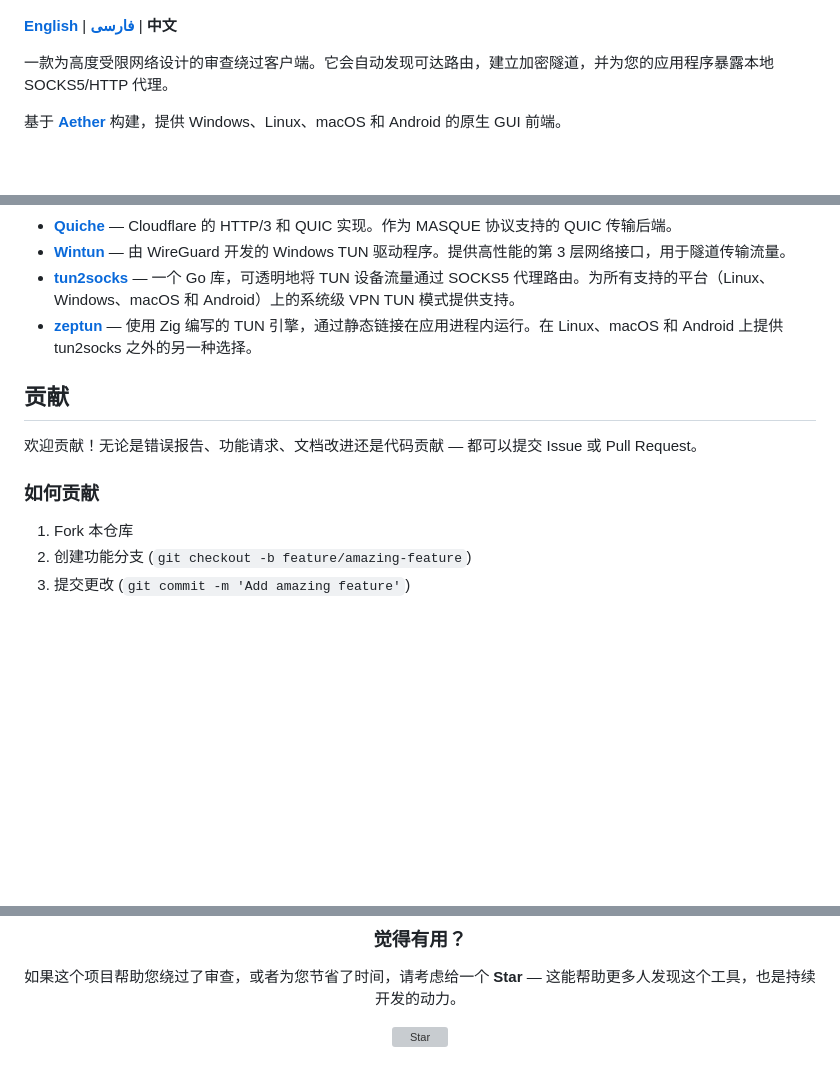
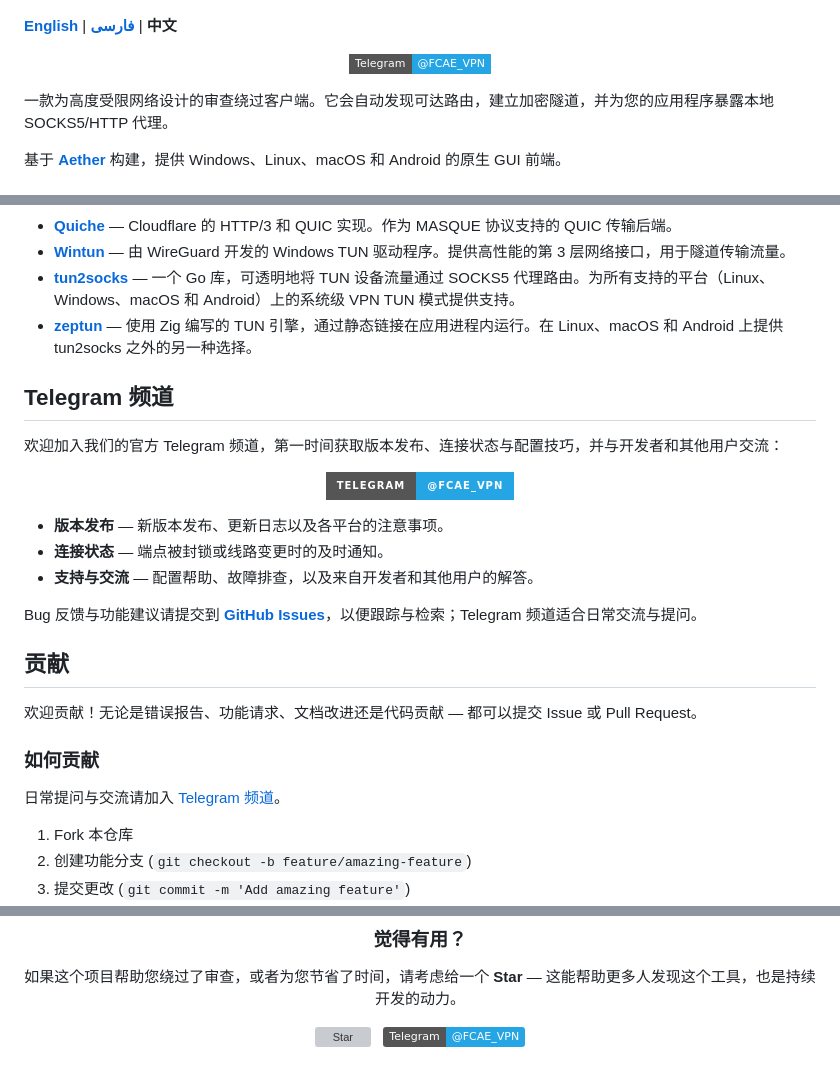
Before and after one commit to FCFlenkchy/FCAE_VPN, a Markdown page: READMECH.md, 3 parts joined by grey strips. GitHub-like rendering; badges without logos; blank space fills up the shorter version; grey boxes are pictures that could not be loaded.

```diff
--- a/READMECH.md
+++ b/READMECH.md
@@ -5,6 +5,12 @@
 </p>
 
 **[English](README.md)** | **[فارسی](READMEFA.md)** | **中文**
+
+<p align="center">
+  <a href="https://t.me/FCAE_VPN">
+    <img src="https://img.shields.io/badge/Telegram-@FCAE__VPN-26A5E4?style=flat-square&logo=telegram&logoColor=white" alt="Telegram channel @FCAE_VPN">
+  </a>
+</p>
 
 一款为高度受限网络设计的审查绕过客户端。它会自动发现可达路由，建立加密隧道，并为您的应用程序暴露本地 SOCKS5/HTTP 代理。
 
@@ -171,11 +177,29 @@ cmake --build build --config Release
 - **[tun2socks](https://github.com/xjasonlyu/tun2socks)** — 一个 Go 库，可透明地将 TUN 设备流量通过 SOCKS5 代理路由。为所有支持的平台（Linux、Windows、macOS 和 Android）上的系统级 VPN TUN 模式提供支持。
 - **[zeptun](https://github.com/Noisemux/zeptun)** — 使用 Zig 编写的 TUN 引擎，通过静态链接在应用进程内运行。在 Linux、macOS 和 Android 上提供 tun2socks 之外的另一种选择。
 
+## Telegram 频道
+
+欢迎加入我们的官方 Telegram 频道，第一时间获取版本发布、连接状态与配置技巧，并与开发者和其他用户交流：
+
+<p align="center">
+  <a href="https://t.me/FCAE_VPN">
+    <img src="https://img.shields.io/badge/Telegram-@FCAE__VPN-26A5E4?style=for-the-badge&logo=telegram&logoColor=white" alt="Telegram channel @FCAE_VPN">
+  </a>
+</p>
+
+- **版本发布** — 新版本发布、更新日志以及各平台的注意事项。
+- **连接状态** — 端点被封锁或线路变更时的及时通知。
+- **支持与交流** — 配置帮助、故障排查，以及来自开发者和其他用户的解答。
+
+Bug 反馈与功能建议请提交到 **[GitHub Issues](https://github.com/FCFlenkchy/FCAE_VPN/issues)**，以便跟踪与检索；Telegram 频道适合日常交流与提问。
+
 ## 贡献
 
 欢迎贡献！无论是错误报告、功能请求、文档改进还是代码贡献 — 都可以提交 Issue 或 Pull Request。
 
 ### 如何贡献
+
+日常提问与交流请加入 [Telegram 频道](https://t.me/FCAE_VPN)。
 
 1. Fork 本仓库
 2. 创建功能分支 (`git checkout -b feature/amazing-feature`)
@@ -195,6 +219,6 @@ cmake --build build --config Release
 
 如果这个项目帮助您绕过了审查，或者为您节省了时间，请考虑给一个 **Star** — 这能帮助更多人发现这个工具，也是持续开发的动力。
 
-[![Star](https://img.shields.io/github/stars/FCFlenkchy/FCAE_VPN?style=social)](https://github.com/FCFlenkchy/FCAE_VPN)
+[![Star](https://img.shields.io/github/stars/FCFlenkchy/FCAE_VPN?style=social)](https://github.com/FCFlenkchy/FCAE_VPN) &nbsp; [![Telegram](https://img.shields.io/badge/Telegram-@FCAE__VPN-26A5E4?logo=telegram&logoColor=white)](https://t.me/FCAE_VPN)
 
 </div>
```
Also changed, not shown: README.md (+25 -1 lines), READMEFA.md (+25 -1 lines).
